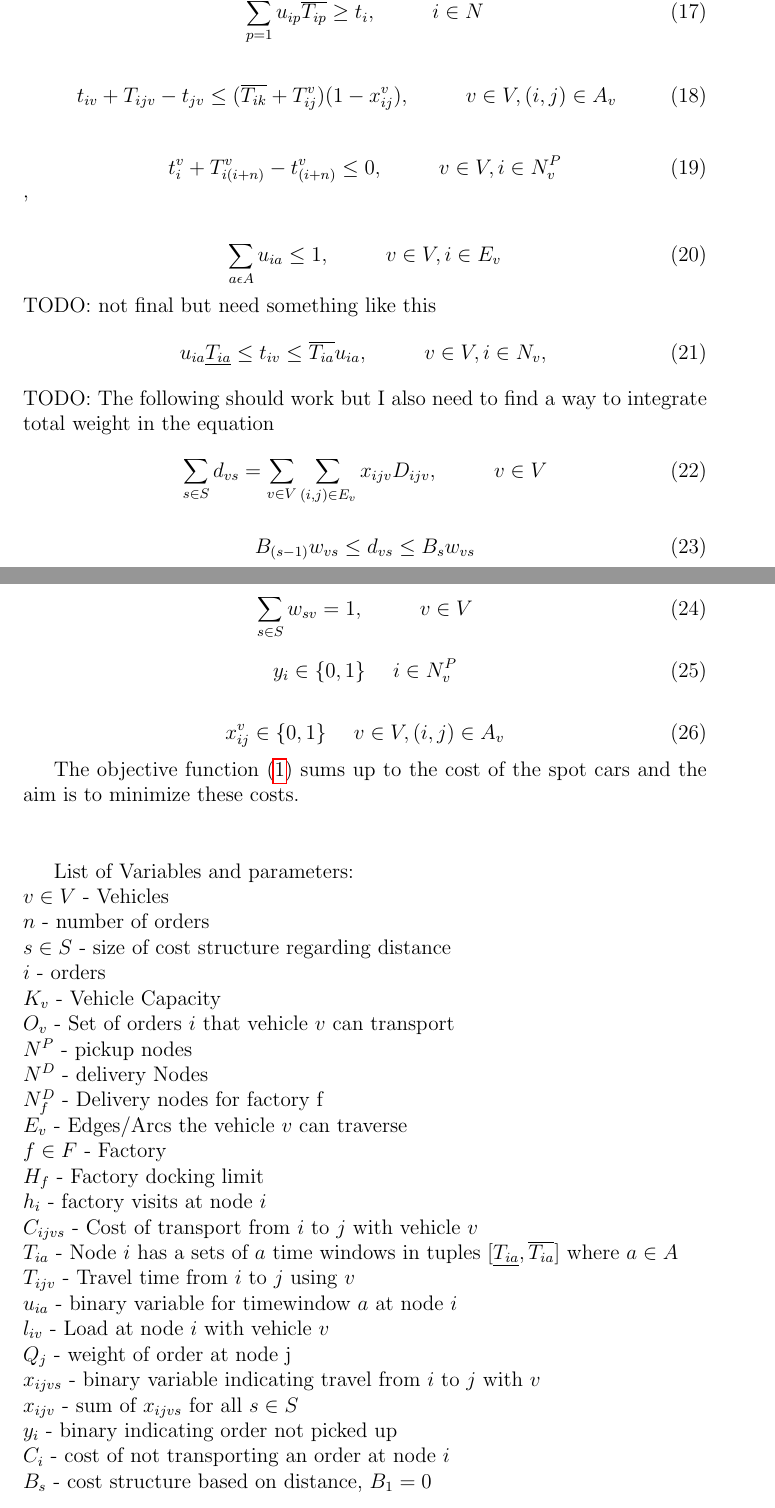
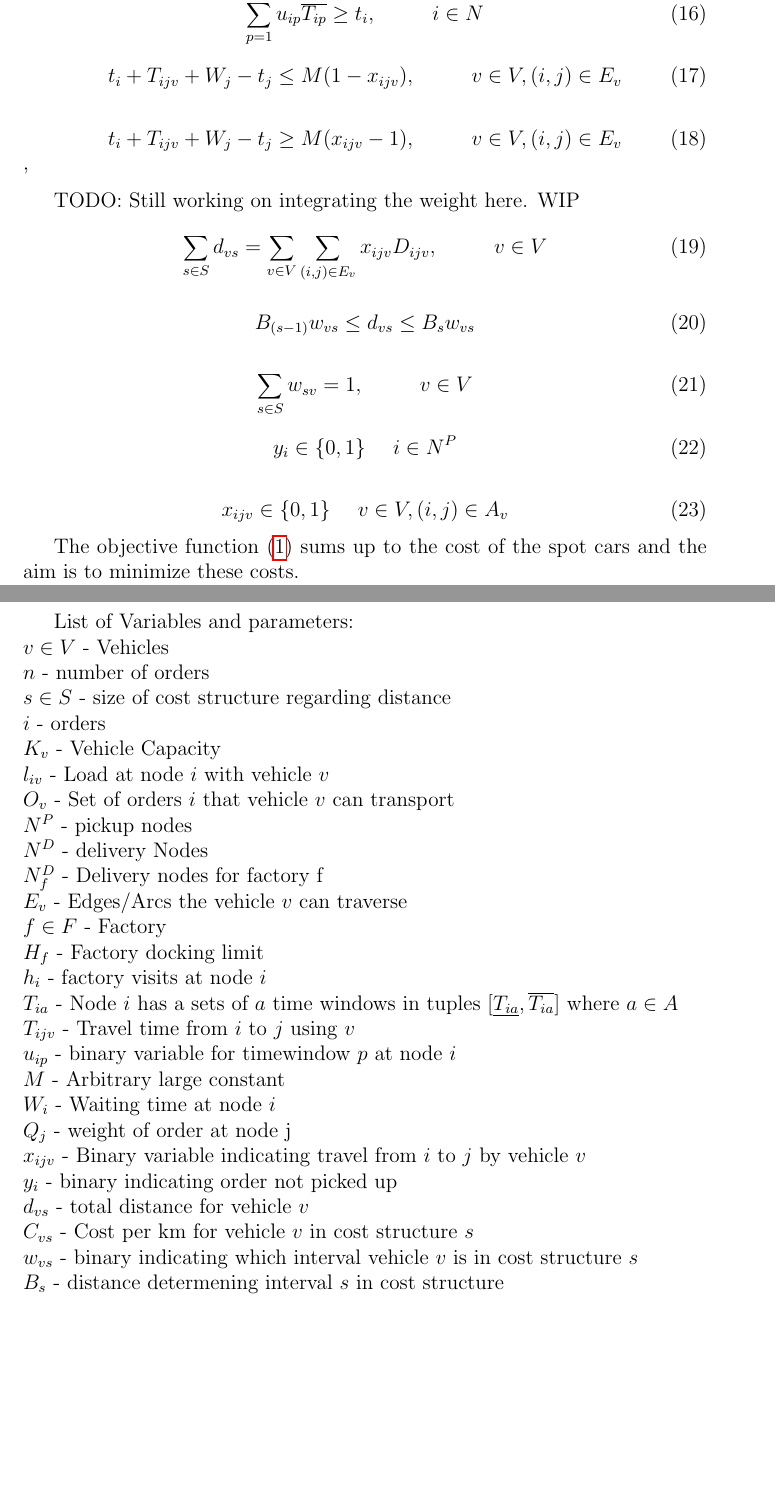
Before and after one commit to prebujo/INF319, a LaTeX document (report/Report.tex): two parts of pages 4 and 5 of 6, joined at a grey line, cut so that both start at the same text, the shorter picture padded with empty space. Compiled offline with pdfLaTeX.

Commit message:
finished dock and time constr

```diff
--- a/report/Report.tex
+++ b/report/Report.tex
@@ -99,21 +95,14 @@
 \end{equation}
 
 \begin{equation} \label{eq:15}
-    t_{iv} + T_{ijv} - t_{jv} \leq (\overline{T_{ik}} + T_{ij}^v)(1 - x_{ij}^v), ~~~~~~~~ v \in V, (i,j) \in A_v
+    t_{i} + T_{ijv} + W_j - t_{j} \leq M(1 - x_{ijv}), ~~~~~~~~ v \in V, (i,j) \in E_v
 \end{equation}
 
 \begin{equation} \label{eq:16}
-    t_{i}^v + T_{i(i+n)}^v - t_{(i+n)}^v \leq 0, ~~~~~~~~ v \in V, i \in N^P_v
+    t_{i} + T_{ijv} + W_j - t_{j} \geq M(x_{ijv}-1), ~~~~~~~~ v \in V, (i,j) \in E_v
 \end{equation}'
 
-\begin{equation} \label{eq:17}
-    \sum_{a\epsilon A} u_{ia} \leq 1, ~~~~~~~~ v \in V, i\in E_v
-\end{equation}
-TODO: not final but need something like this
-\begin{equation} \label{eq:17}
-    u_{ia}\underline{T_{ia}} \leq t_{iv} \leq  \overline{T_{ia}}u_{ia}, ~~~~~~~~ v \in V, i \in N_v,
-\end{equation}
-TODO: The following should work but I also need to find a way to integrate total weight in the equation
+TODO: Still working on integrating the weight here. WIP
 \begin{equation} \label{eq:18}
     \sum_{s \in S}d_{vs} = \sum_{v \in V} \sum_{(i,j) \in E_v} x_{ijv}D_{ijv},~~~~~~~~ v \in V
 \end{equation}
@@ -127,11 +116,11 @@
 \end{equation}
 
 \begin{equation} \label{eq:21}
-y_i \in \{0, 1\} ~~~~ i \in N_v^P
+y_i \in \{0, 1\} ~~~~ i \in N^P
 \end{equation}
 
 \begin{equation} \label{eq:22}
-x_{ij}^v \in \{0, 1\} ~~~~ v \in V, (i, j) \in A_v
+x_{ijv} \in \{0, 1\} ~~~~ v \in V, (i, j) \in A_v
 \end{equation}
 
 
@@ -147,6 +136,7 @@
 $s \in S$ - size of cost structure regarding distance \newline
 $i$ - orders\newline
 $K_v$ - Vehicle Capacity \newline
+$l_{iv}$ - Load at node $i$ with vehicle $v$ \newline
 $O_v$ - Set of orders $i$ that vehicle $v$ can transport \newline
 $N^P$ - pickup nodes\newline
 $N^D$ - delivery Nodes\newline
@@ -155,16 +145,16 @@
 $f \in F$ - Factory\newline
 $H_f$ - Factory docking limit\newline
 $h_{i}$ - factory visits at node $i$  \newline
-$C_{ijvs}$ - Cost of transport from $i$ to $j$ with vehicle $v$ \newline
 $T_{ia}$ - Node $i$ has a sets of $a$ time windows in tuples $[ \underline{T_{ia}},  \overline{T_{ia}} ]$ where $a \in A$ \newline
 $T_{ijv}$ - Travel time from $i$ to $j$ using $v$\newline
-$u_{ia}$ - binary variable for timewindow $a$ at node $i$\newline
-$l_{iv}$ - Load at node $i$ with vehicle $v$ \newline
+$u_{ip}$ - binary variable for timewindow $p$ at node $i$\newline
+$M$ - Arbitrary large constant \newline
+$W_i$ - Waiting time at node $i$ \newline
 $Q_j$ - weight of order at node j \newline
-$x_{ijvs}$ - binary variable indicating travel from $i$ to $j$ with $v$ \newline
-$x_{ijv}$ - sum of $x_{ijvs}$ for all $s\in S$ \newline
+$x_{ijv}$ - Binary variable indicating travel from $i$ to $j$ by vehicle $v$ \newline
 $y_i$ - binary indicating order not picked up \newline
-$C_i$ - cost of not transporting an order at node $i$ \newline
-$B_s$ - cost structure based on distance, $B_1 = 0$ \newline
-
+$d_{vs}$ - total distance for vehicle $v$ \newline
+$C_{vs}$ - Cost per km for vehicle $v$ in cost structure $s$ \newline
+$w_{vs}$ - binary indicating which interval vehicle $v$ is in cost structure $s$ \newline
+$B_s$ - distance determening interval $s$ in cost structure
 \section{Solution in AMPL}
```
Also changed, not shown: report/Report.pdf, report/Report.tex (8 more changed lines), 6 other files.
